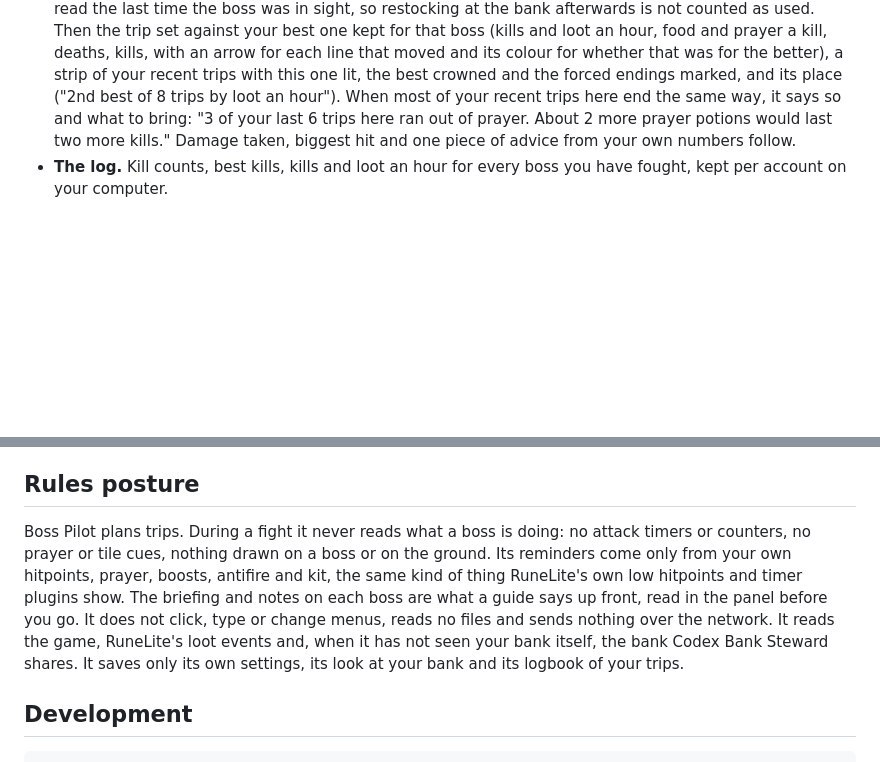
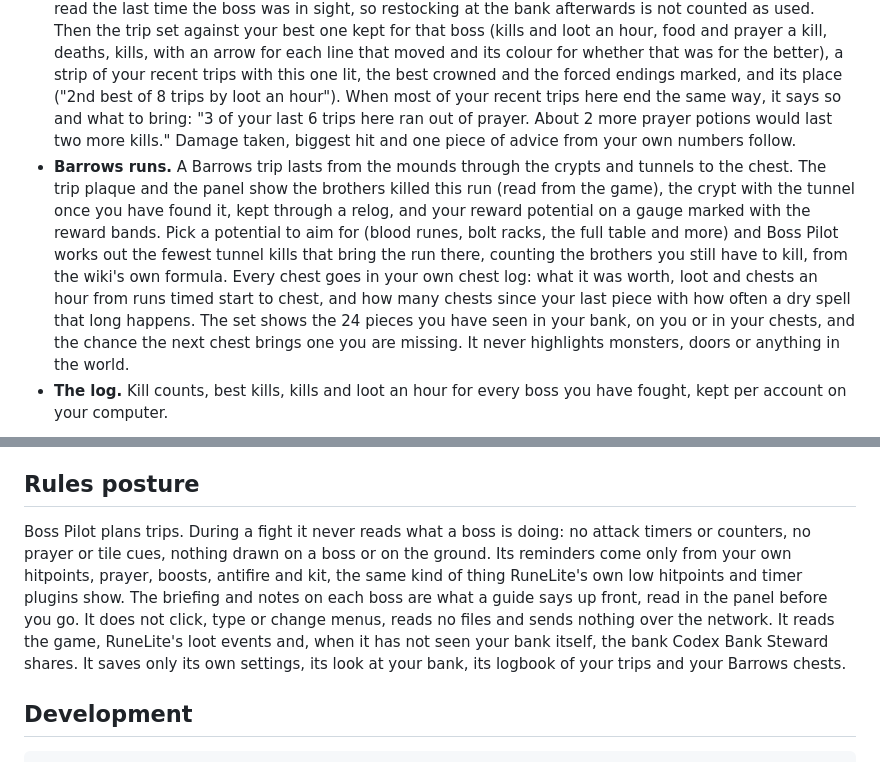
Before and after one commit to Nubles/osrs-codex-boss-pilot, a Markdown page: README.md, 2 parts joined by grey strips. GitHub-like rendering; blank space fills up the shorter version.

```diff
--- a/README.md
+++ b/README.md
@@ -21,6 +21,7 @@ It is part of the **Codex** suite, alongside [Codex Gear Roadmap](https://github
 - **On the trip.** A plaque with kills, the trip clock, last, average and best kill time (from the game's own fight durations), loot so far, and how many more kills your food and prayer will last at the rate you are using them, or at your past trips' rate before the first kill. When there is not enough for another kill it says to bank after this one, and can send one notification.
 - **Reminders about you.** While at a boss: eat when your hitpoints fall under the share you set, drink when prayer runs low, a combat boost that has worn off, an antifire about to end or not drunk at a dragon, and a must-have item you came without. They look only at you, never at the boss.
 - **The trip debrief.** When a trip ends, a seal says why: **died**, **out of food**, **out of prayer**, **bag full**, logged out, hopped, moved on to another boss, or left with supplies for so many more kills. What you carried is read the last time the boss was in sight, so restocking at the bank afterwards is not counted as used. Then the trip set against your best one kept for that boss (kills and loot an hour, food and prayer a kill, deaths, kills, with an arrow for each line that moved and its colour for whether that was for the better), a strip of your recent trips with this one lit, the best crowned and the forced endings marked, and its place ("2nd best of 8 trips by loot an hour"). When most of your recent trips here end the same way, it says so and what to bring: "3 of your last 6 trips here ran out of prayer. About 2 more prayer potions would last two more kills." Damage taken, biggest hit and one piece of advice from your own numbers follow.
+- **Barrows runs.** A Barrows trip lasts from the mounds through the crypts and tunnels to the chest. The trip plaque and the panel show the brothers killed this run (read from the game), the crypt with the tunnel once you have found it, kept through a relog, and your reward potential on a gauge marked with the reward bands. Pick a potential to aim for (blood runes, bolt racks, the full table and more) and Boss Pilot works out the fewest tunnel kills that bring the run there, counting the brothers you still have to kill, from the wiki's own formula. Every chest goes in your own chest log: what it was worth, loot and chests an hour from runs timed start to chest, and how many chests since your last piece with how often a dry spell that long happens. The set shows the 24 pieces you have seen in your bank, on you or in your chests, and the chance the next chest brings one you are missing. It never highlights monsters, doors or anything in the world.
 - **The log.** Kill counts, best kills, kills and loot an hour for every boss you have fought, kept per account on your computer.
 
 <p align="center">
@@ -41,7 +45,7 @@ Obor, Bryophyta, Scurrius, Giant Mole, Barrows, Sarachnis, Kalphite Queen, King
 
 ## Rules posture
 
-Boss Pilot plans trips. During a fight it never reads what a boss is doing: no attack timers or counters, no prayer or tile cues, nothing drawn on a boss or on the ground. Its reminders come only from your own hitpoints, prayer, boosts, antifire and kit, the same kind of thing RuneLite's own low hitpoints and timer plugins show. The briefing and notes on each boss are what a guide says up front, read in the panel before you go. It does not click, type or change menus, reads no files and sends nothing over the network. It reads the game, RuneLite's loot events and, when it has not seen your bank itself, the bank Codex Bank Steward shares. It saves only its own settings, its look at your bank and its logbook of your trips.
+Boss Pilot plans trips. During a fight it never reads what a boss is doing: no attack timers or counters, no prayer or tile cues, nothing drawn on a boss or on the ground. Its reminders come only from your own hitpoints, prayer, boosts, antifire and kit, the same kind of thing RuneLite's own low hitpoints and timer plugins show. The briefing and notes on each boss are what a guide says up front, read in the panel before you go. It does not click, type or change menus, reads no files and sends nothing over the network. It reads the game, RuneLite's loot events and, when it has not seen your bank itself, the bank Codex Bank Steward shares. It saves only its own settings, its look at your bank, its logbook of your trips and your Barrows chests.
 
 ## Development
 
```
Also changed, not shown: other parts of README.md (+3 -0 lines), docs/screenshots/plaque-barrows.png (added), docs/screenshots/prepare-barrows.png (added), 12 other files.
